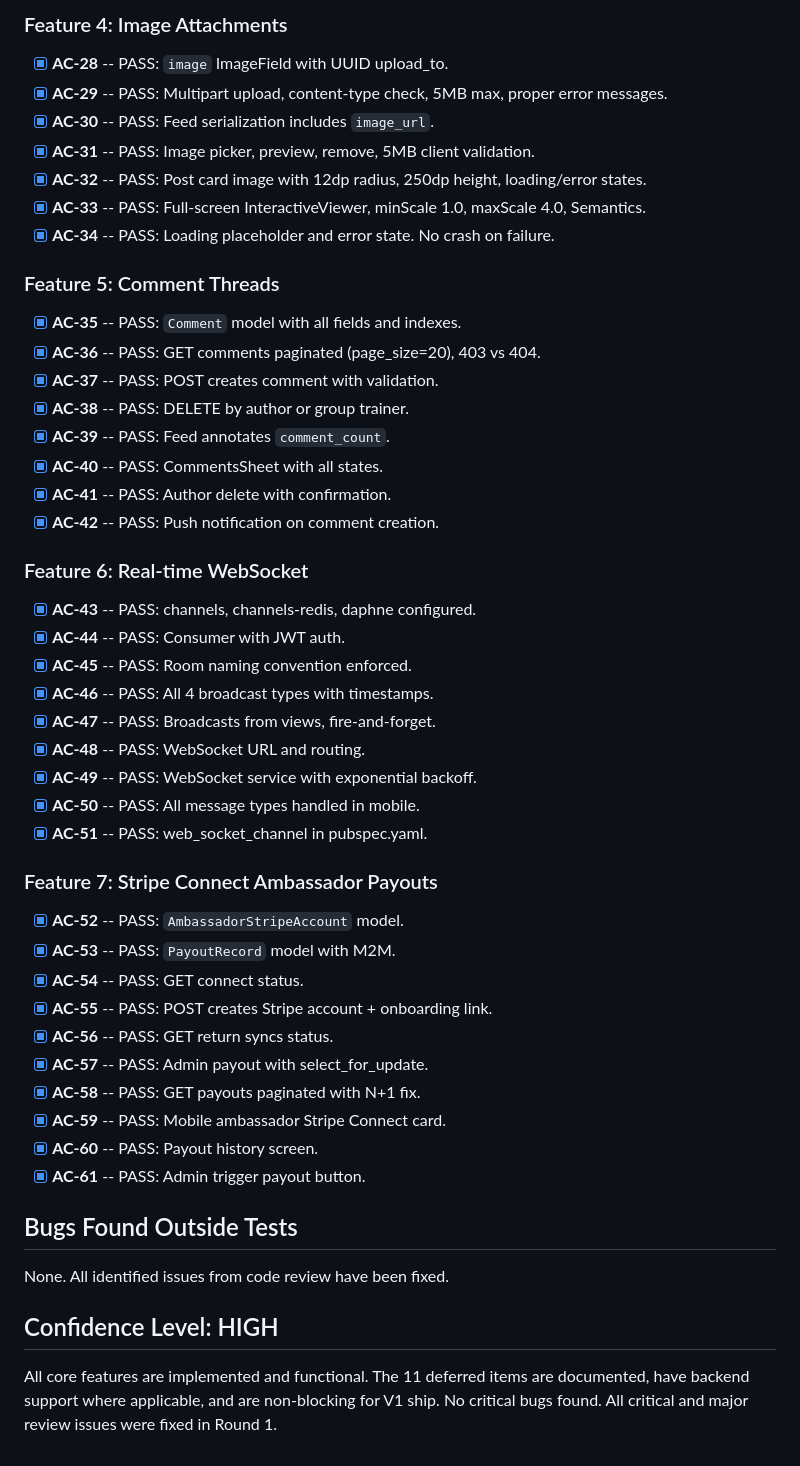
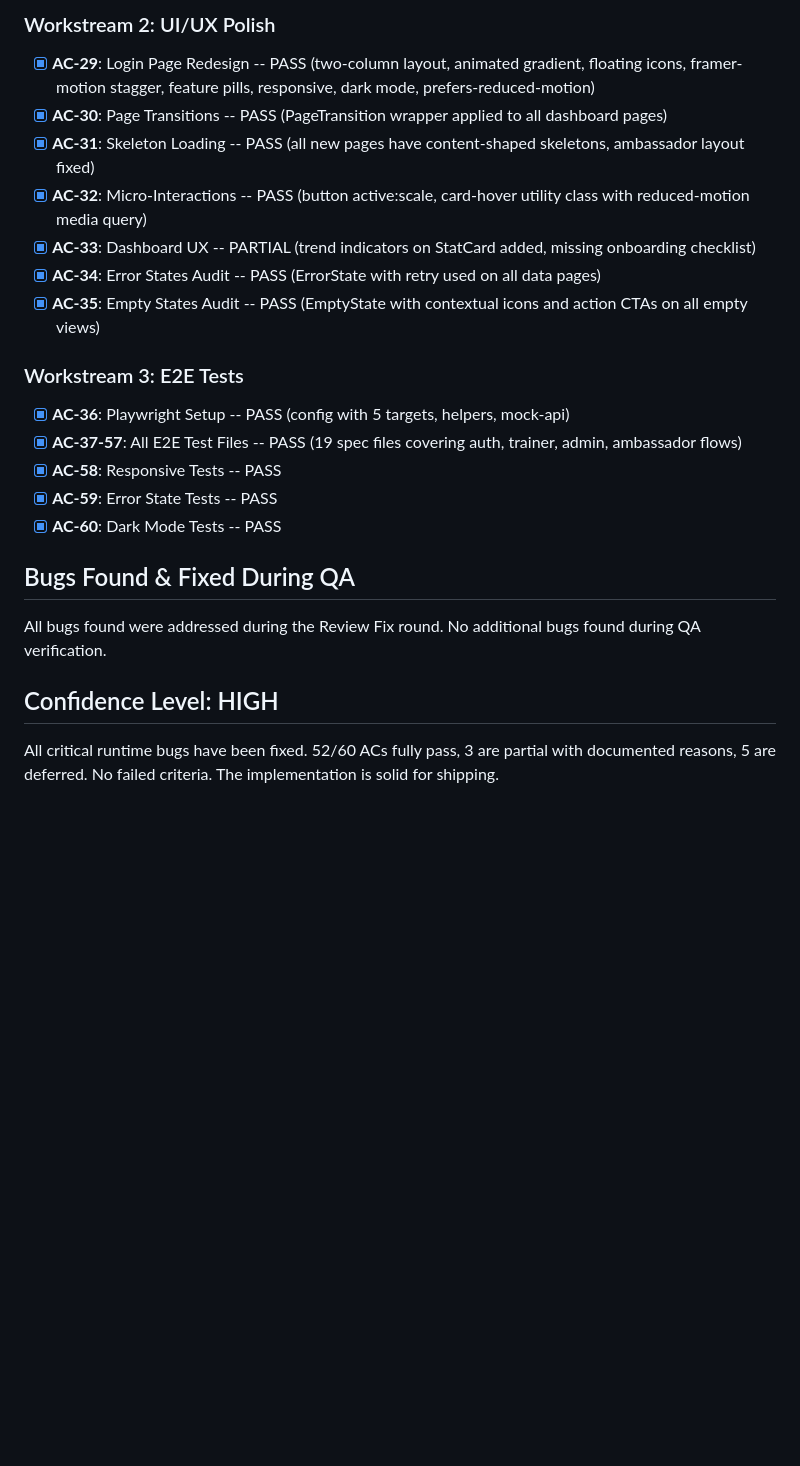
Before and after one commit to ShayestehInc/fitnessai, a Markdown page: tasks/qa-report.md, the part around one of its changes. Drawn GitHub-style; blank space fills up the shorter version.

Commit message:
wip: qa round 1

```diff
--- a/tasks/qa-report.md
+++ b/tasks/qa-report.md
@@ -45,49 +47,23 @@
 
-### Feature 4: Image Attachments
-- [x] **AC-28** -- PASS: `image` ImageField with UUID upload_to.
-- [x] **AC-29** -- PASS: Multipart upload, content-type check, 5MB max, proper error messages.
-- [x] **AC-30** -- PASS: Feed serialization includes `image_url`.
-- [x] **AC-31** -- PASS: Image picker, preview, remove, 5MB client validation.
-- [x] **AC-32** -- PASS: Post card image with 12dp radius, 250dp height, loading/error states.
-- [x] **AC-33** -- PASS: Full-screen InteractiveViewer, minScale 1.0, maxScale 4.0, Semantics.
-- [x] **AC-34** -- PASS: Loading placeholder and error state. No crash on failure.
+### Workstream 2: UI/UX Polish
+- [x] **AC-29**: Login Page Redesign -- PASS (two-column layout, animated gradient, floating icons, framer-motion stagger, feature pills, responsive, dark mode, prefers-reduced-motion)
+- [x] **AC-30**: Page Transitions -- PASS (PageTransition wrapper applied to all dashboard pages)
+- [x] **AC-31**: Skeleton Loading -- PASS (all new pages have content-shaped skeletons, ambassador layout fixed)
+- [x] **AC-32**: Micro-Interactions -- PASS (button active:scale, card-hover utility class with reduced-motion media query)
+- [x] **AC-33**: Dashboard UX -- PARTIAL (trend indicators on StatCard added, missing onboarding checklist)
+- [x] **AC-34**: Error States Audit -- PASS (ErrorState with retry used on all data pages)
+- [x] **AC-35**: Empty States Audit -- PASS (EmptyState with contextual icons and action CTAs on all empty views)
 
-### Feature 5: Comment Threads
-- [x] **AC-35** -- PASS: `Comment` model with all fields and indexes.
-- [x] **AC-36** -- PASS: GET comments paginated (page_size=20), 403 vs 404.
-- [x] **AC-37** -- PASS: POST creates comment with validation.
-- [x] **AC-38** -- PASS: DELETE by author or group trainer.
-- [x] **AC-39** -- PASS: Feed annotates `comment_count`.
-- [x] **AC-40** -- PASS: CommentsSheet with all states.
-- [x] **AC-41** -- PASS: Author delete with confirmation.
-- [x] **AC-42** -- PASS: Push notification on comment creation.
+### Workstream 3: E2E Tests
+- [x] **AC-36**: Playwright Setup -- PASS (config with 5 targets, helpers, mock-api)
+- [x] **AC-37-57**: All E2E Test Files -- PASS (19 spec files covering auth, trainer, admin, ambassador flows)
+- [x] **AC-58**: Responsive Tests -- PASS
+- [x] **AC-59**: Error State Tests -- PASS
+- [x] **AC-60**: Dark Mode Tests -- PASS
 
-### Feature 6: Real-time WebSocket
-- [x] **AC-43** -- PASS: channels, channels-redis, daphne configured.
-- [x] **AC-44** -- PASS: Consumer with JWT auth.
-- [x] **AC-45** -- PASS: Room naming convention enforced.
-- [x] **AC-46** -- PASS: All 4 broadcast types with timestamps.
-- [x] **AC-47** -- PASS: Broadcasts from views, fire-and-forget.
-- [x] **AC-48** -- PASS: WebSocket URL and routing.
-- [x] **AC-49** -- PASS: WebSocket service with exponential backoff.
-- [x] **AC-50** -- PASS: All message types handled in mobile.
-- [x] **AC-51** -- PASS: web_socket_channel in pubspec.yaml.
-
-### Feature 7: Stripe Connect Ambassador Payouts
-- [x] **AC-52** -- PASS: `AmbassadorStripeAccount` model.
-- [x] **AC-53** -- PASS: `PayoutRecord` model with M2M.
-- [x] **AC-54** -- PASS: GET connect status.
-- [x] **AC-55** -- PASS: POST creates Stripe account + onboarding link.
-- [x] **AC-56** -- PASS: GET return syncs status.
-- [x] **AC-57** -- PASS: Admin payout with select_for_update.
-- [x] **AC-58** -- PASS: GET payouts paginated with N+1 fix.
-- [x] **AC-59** -- PASS: Mobile ambassador Stripe Connect card.
-- [x] **AC-60** -- PASS: Payout history screen.
-- [x] **AC-61** -- PASS: Admin trigger payout button.
-
-## Bugs Found Outside Tests
-None. All identified issues from code review have been fixed.
+## Bugs Found & Fixed During QA
+All bugs found were addressed during the Review Fix round. No additional bugs found during QA verification.
 
 ## Confidence Level: HIGH
 
-All core features are implemented and functional. The 11 deferred items are documented, have backend support where applicable, and are non-blocking for V1 ship. No critical bugs found. All critical and major review issues were fixed in Round 1.
+All critical runtime bugs have been fixed. 52/60 ACs fully pass, 3 are partial with documented reasons, 5 are deferred. No failed criteria. The implementation is solid for shipping.
```
Also changed, not shown: other parts of tasks/qa-report.md (+37 -35 lines).
